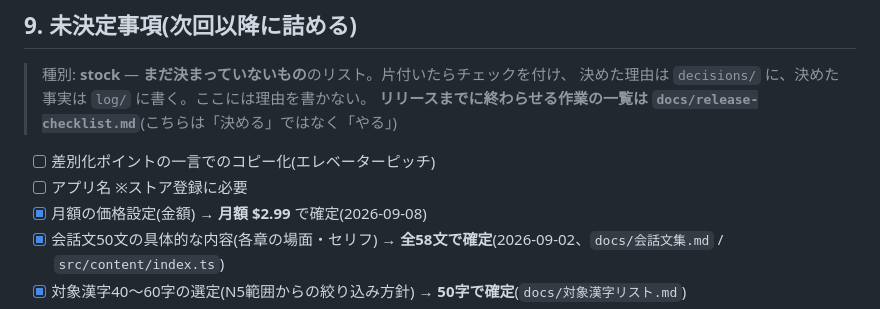
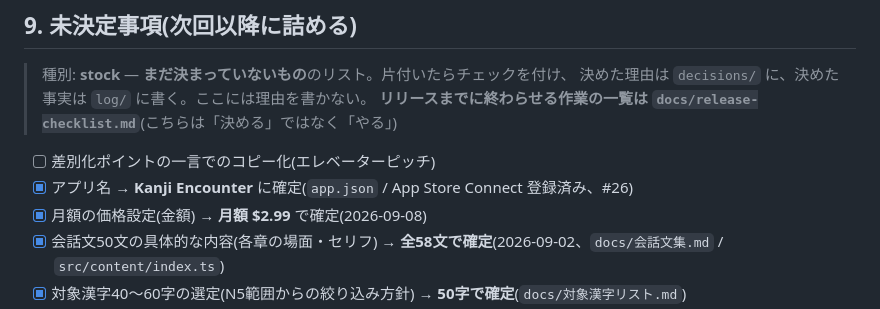
Before and after one commit to asab0o/learning-kanji-mobile-app, a Markdown page: docs/requirements.md, the part around the change. Drawn GitHub-style.

```diff
--- a/docs/requirements.md
+++ b/docs/requirements.md
@@ -452,7 +452,7 @@ MVPは**ログインなし・ローカル保存のみ**とするが、将来ク
 > **リリースまでに終わらせる作業の一覧は `docs/release-checklist.md`**(こちらは「決める」ではなく「やる」)
 
 - [ ] 差別化ポイントの一言でのコピー化(エレベーターピッチ)
-- [ ] アプリ名 ※ストア登録に必要
+- [x] アプリ名 → **Kanji Encounter** に確定(`app.json` / App Store Connect 登録済み、#26)
 - [x] 月額の価格設定(金額) → **月額 $2.99** で確定(2026-09-08)
 - [x] 会話文50文の具体的な内容(各章の場面・セリフ) → **全58文で確定**(2026-09-02、`docs/会話文集.md` / `src/content/index.ts`)
 - [x] 対象漢字40〜60字の選定(N5範囲からの絞り込み方針) → **50字で確定**(`docs/対象漢字リスト.md`)
```
Also changed, not shown: docs/log/2026-09.md (+50 -0 lines), docs/release-checklist.md (+14 -4 lines).
